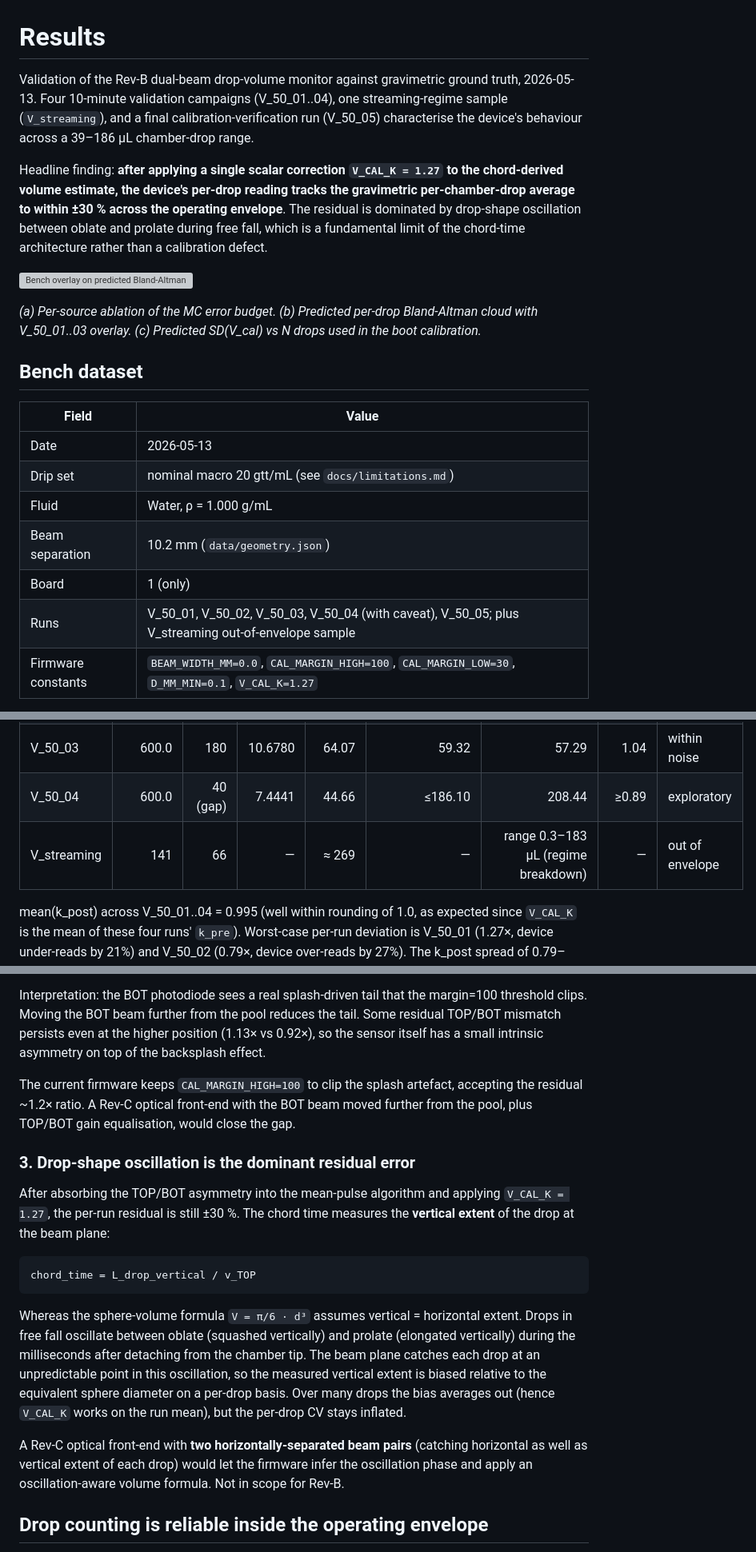
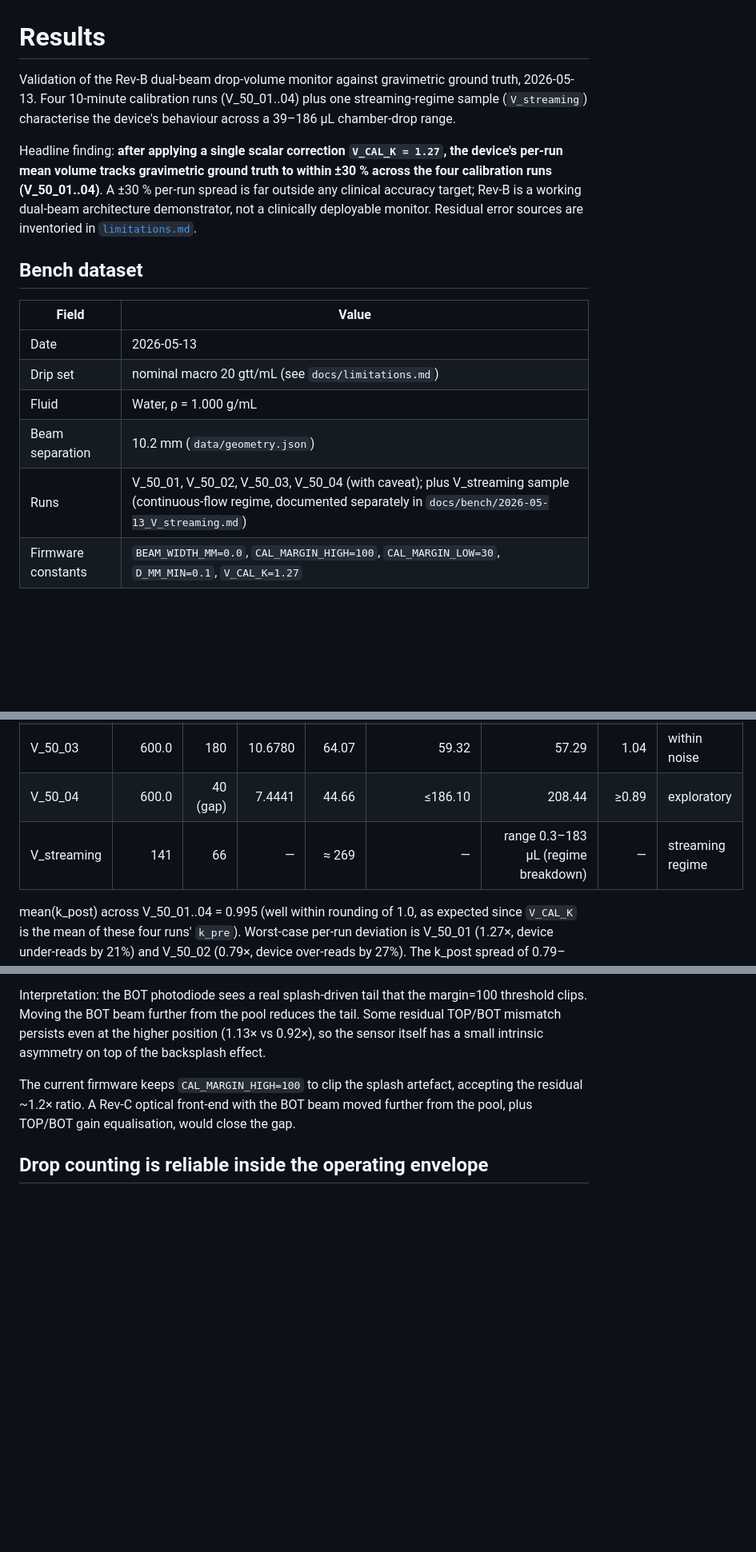
Before and after one commit to Global-Health-Engineering/iv-flow-monitor, a Markdown page: docs/results.md, 3 parts joined by grey strips. Shown at 80% size. Drawn GitHub-style; blank space fills up the shorter version; grey boxes are pictures that could not be loaded.

````diff
--- a/docs/results.md
+++ b/docs/results.md
@@ -1,12 +1,8 @@
 # Results
 
-Validation of the Rev-B dual-beam drop-volume monitor against gravimetric ground truth, 2026-05-13. Four 10-minute validation campaigns (V_50_01..04), one streaming-regime sample (`V_streaming`), and a final calibration-verification run (V_50_05) characterise the device's behaviour across a 39–186 µL chamber-drop range.
+Validation of the Rev-B dual-beam drop-volume monitor against gravimetric ground truth, 2026-05-13. Four 10-minute calibration runs (V_50_01..04) plus one streaming-regime sample (`V_streaming`) characterise the device's behaviour across a 39–186 µL chamber-drop range.
 
-Headline finding: **after applying a single scalar correction `V_CAL_K = 1.27` to the chord-derived volume estimate, the device's per-drop reading tracks the gravimetric per-chamber-drop average to within ±30 % across the operating envelope**. The residual is dominated by drop-shape oscillation between oblate and prolate during free fall, which is a fundamental limit of the chord-time architecture rather than a calibration defect.
-
-![Bench overlay on predicted Bland-Altman](../analysis/figures/fig_error_budget_with_bench.png)
-
-*(a) Per-source ablation of the MC error budget. (b) Predicted per-drop Bland-Altman cloud with V_50_01..03 overlay. (c) Predicted SD(V_cal) vs N drops used in the boot calibration.*
+Headline finding: **after applying a single scalar correction `V_CAL_K = 1.27`, the device's per-run mean volume tracks gravimetric ground truth to within ±30 % across the four calibration runs (V_50_01..04)**. A ±30 % per-run spread is far outside any clinical accuracy target; Rev-B is a working dual-beam architecture demonstrator, not a clinically deployable monitor. Residual error sources are inventoried in [`limitations.md`](limitations.md).
 
 ## Bench dataset
 
@@ -16,8 +12,7 @@ Headline finding: **after applying a single scalar correction `V_CAL_K = 1.27` t
 | Drip set | nominal macro 20 gtt/mL (see `docs/limitations.md`) |
 | Fluid | Water, ρ = 1.000 g/mL |
 | Beam separation | 10.2 mm (`data/geometry.json`) |
-| Board | 1 (only) |
-| Runs | V_50_01, V_50_02, V_50_03, V_50_04 (with caveat), V_50_05; plus V_streaming out-of-envelope sample |
+| Runs | V_50_01, V_50_02, V_50_03, V_50_04 (with caveat); plus V_streaming sample (continuous-flow regime, documented separately in `docs/bench/2026-05-13_V_streaming.md`) |
 | Firmware constants | `BEAM_WIDTH_MM=0.0`, `CAL_MARGIN_HIGH=100`, `CAL_MARGIN_LOW=30`, `D_MM_MIN=0.1`, `V_CAL_K=1.27` |
 
 Each run records two side-channel streams in parallel:
@@ -50,7 +47,7 @@ All `V_est` figures below come from `load_run.py`, which mirrors the firmware ph
 | V_50_02 | 573.5 | 339 | 13.3097 | 83.55 | 39.26 | 49.84 | 0.79 | device over |
 | V_50_03 | 600.0 | 180 | 10.6780 | 64.07 | 59.32 | 57.29 | 1.04 | within noise |
 | V_50_04 | 600.0 | 40 (gap) | 7.4441 | 44.66 | ≤186.10 | 208.44 | ≥0.89 | exploratory |
-| V_streaming | 141 | 66 | — | ≈ 269 | — | range 0.3–183 µL (regime breakdown) | — | out of envelope |
+| V_streaming | 141 | 66 | — | ≈ 269 | — | range 0.3–183 µL (regime breakdown) | — | streaming regime |
 
 mean(k_post) across V_50_01..04 = 0.995 (well within rounding of 1.0, as expected since `V_CAL_K` is the mean of these four runs' `k_pre`). Worst-case per-run deviation is V_50_01 (1.27×, device under-reads by 21%) and V_50_02 (0.79×, device over-reads by 27%). The k_post spread of 0.79–1.27 is the ±30 % residual referenced in the headline.
 
@@ -95,18 +92,6 @@ Interpretation: the BOT photodiode sees a real splash-driven tail that the margi
 
 The current firmware keeps `CAL_MARGIN_HIGH=100` to clip the splash artefact, accepting the residual ~1.2× ratio. A Rev-C optical front-end with the BOT beam moved further from the pool, plus TOP/BOT gain equalisation, would close the gap.
 
-### 3. Drop-shape oscillation is the dominant residual error
-
-After absorbing the TOP/BOT asymmetry into the mean-pulse algorithm and applying `V_CAL_K = 1.27`, the per-run residual is still ±30 %. The chord time measures the **vertical extent** of the drop at the beam plane:
-
-```
-chord_time = L_drop_vertical / v_TOP
-```
-
-Whereas the sphere-volume formula `V = π/6 · d³` assumes vertical = horizontal extent. Drops in free fall oscillate between oblate (squashed vertically) and prolate (elongated vertically) during the milliseconds after detaching from the chamber tip. The beam plane catches each drop at an unpredictable point in this oscillation, so the measured vertical extent is biased relative to the equivalent sphere diameter on a per-drop basis. Over many drops the bias averages out (hence `V_CAL_K` works on the run mean), but the per-drop CV stays inflated.
-
-A Rev-C optical front-end with **two horizontally-separated beam pairs** (catching horizontal as well as vertical extent of each drop) would let the firmware infer the oscillation phase and apply an oscillation-aware volume formula. Not in scope for Rev-B.
-
 ## Drop counting is reliable inside the operating envelope
 
 Inter-drop interval analysis across V_50_01..03 shows tight distributions (p90 < 1.05× median interval), so **the firmware is not missing or doubling chamber drops** in normal flow regimes. The drop **count** is a defensible quantity; only the per-drop volume carries the ±30 % uncertainty.
````
Also changed, not shown: other parts of docs/results.md (+3 -44 lines).
